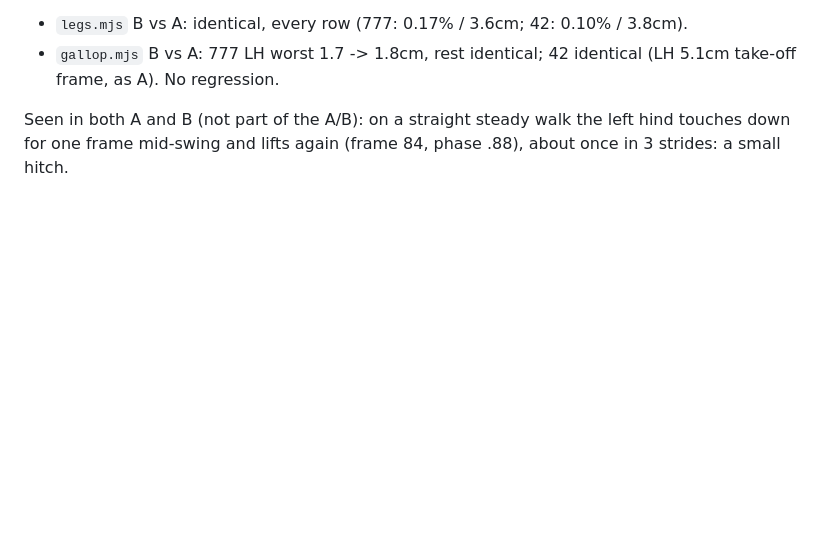
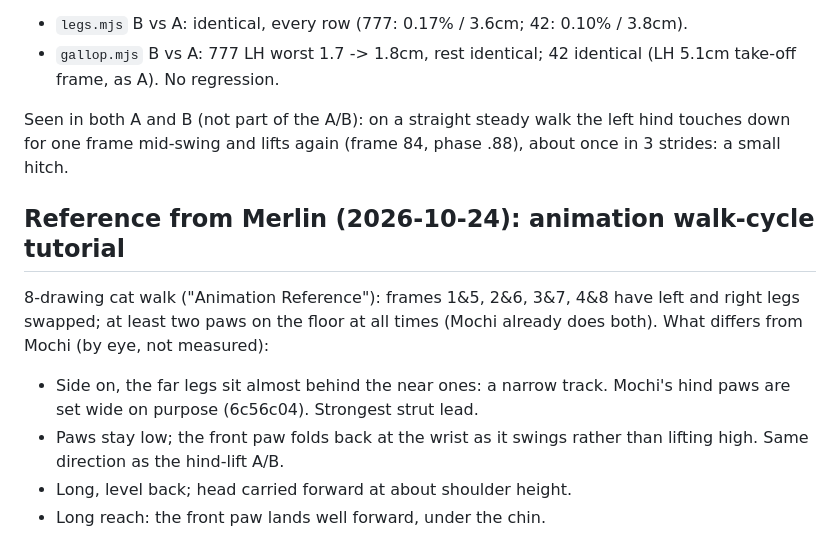
Before and after one commit to elbrilliant4/Cat-app, a Markdown page: docs/phases/07-walk-grace.md, the part around the change. Rendered like a GitHub page; blank space fills up the shorter version.

Commit message:
Phase 07: notes from Merlin's walk-cycle reference
Co-Authored-By: Claude Opus 5.5 <noreply@anthropic.com>
Claude-Session: https://claude.ai/code/session_01RJNwWPrJ53X3cewboPRmLC

```diff
--- a/docs/phases/07-walk-grace.md
+++ b/docs/phases/07-walk-grace.md
@@ -115,3 +115,14 @@ front unchanged (5.2-7.9cm).
 Seen in both A and B (not part of the A/B): on a straight steady walk the
 left hind touches down for one frame mid-swing and lifts again (frame 84,
 phase .88), about once in 3 strides: a small hitch.
+
+## Reference from Merlin (2026-10-24): animation walk-cycle tutorial
+8-drawing cat walk ("Animation Reference"): frames 1&5, 2&6, 3&7, 4&8 have
+left and right legs swapped; at least two paws on the floor at all times
+(Mochi already does both). What differs from Mochi (by eye, not measured):
+- Side on, the far legs sit almost behind the near ones: a narrow track.
+  Mochi's hind paws are set wide on purpose (6c56c04). Strongest strut lead.
+- Paws stay low; the front paw folds back at the wrist as it swings
+  rather than lifting high. Same direction as the hind-lift A/B.
+- Long, level back; head carried forward at about shoulder height.
+- Long reach: the front paw lands well forward, under the chin.
```
